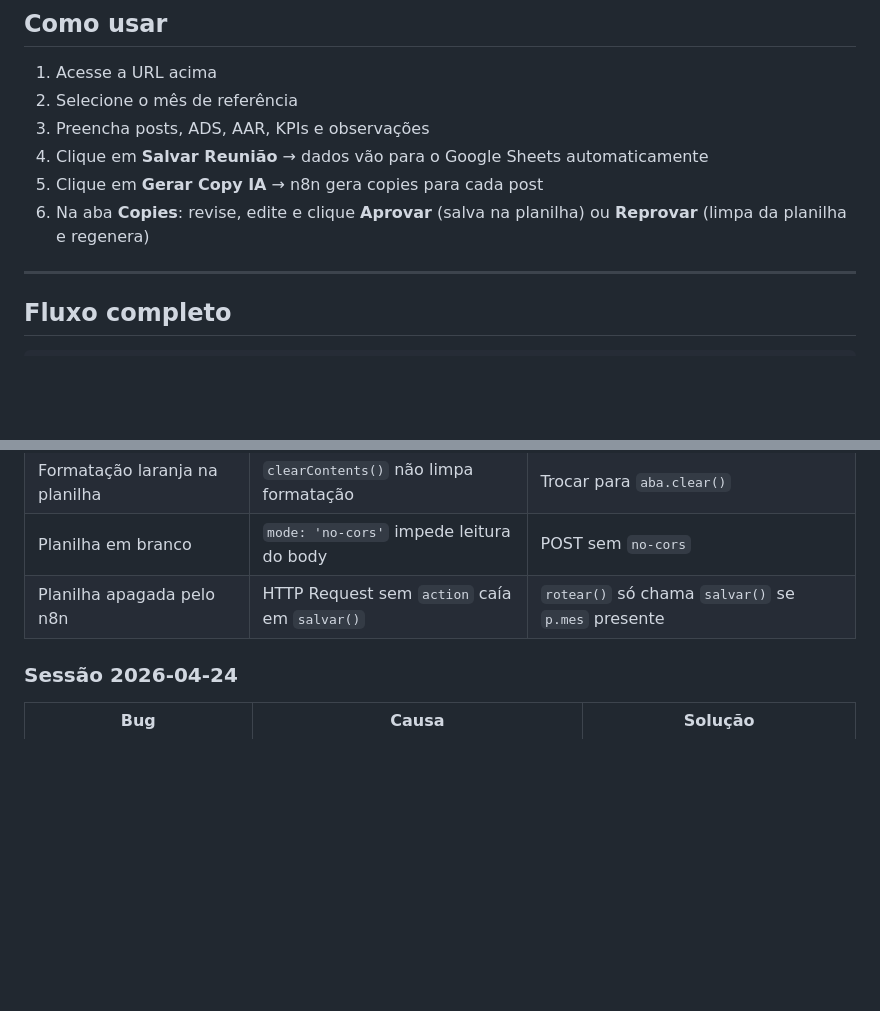
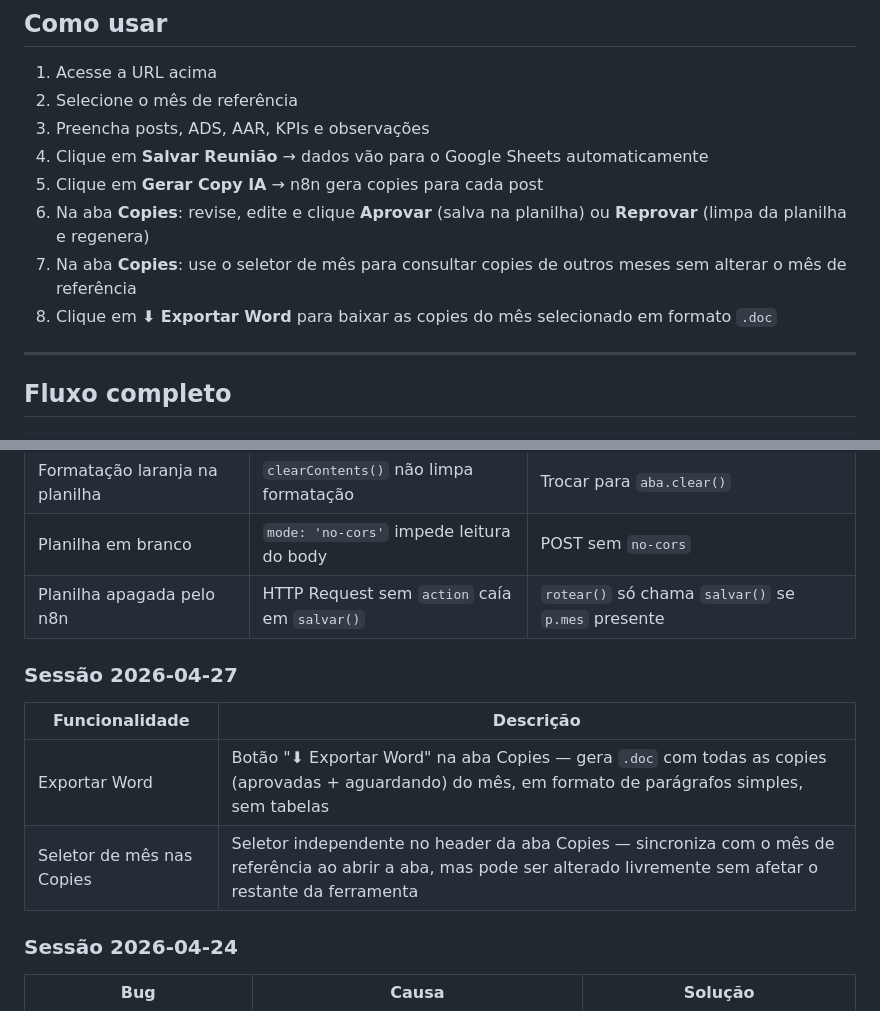
Before and after one commit to estouromarketing/Laslo-Reuniao, a Markdown page: README.md, 2 parts joined by grey strips. Drawn GitHub-style; blank space fills up the shorter version.

Commit message:
docs: documenta sessão 2026-04-27 — exportar Word e seletor de mês nas Copies

```diff
--- a/README.md
+++ b/README.md
@@ -40,6 +40,8 @@ Ferramenta de reunião mensal entre Estouro Marketing e Laslo Vet.
 4. Clique em **Salvar Reunião** → dados vão para o Google Sheets automaticamente
 5. Clique em **Gerar Copy IA** → n8n gera copies para cada post
 6. Na aba **Copies**: revise, edite e clique **Aprovar** (salva na planilha) ou **Reprovar** (limpa da planilha e regenera)
+7. Na aba **Copies**: use o seletor de mês para consultar copies de outros meses sem alterar o mês de referência
+8. Clique em **⬇ Exportar Word** para baixar as copies do mês selecionado em formato `.doc`
 
 ---
 
@@ -253,6 +255,13 @@ git push origin main
 | Planilha em branco | `mode: 'no-cors'` impede leitura do body | POST sem `no-cors` |
 | Planilha apagada pelo n8n | HTTP Request sem `action` caía em `salvar()` | `rotear()` só chama `salvar()` se `p.mes` presente |
 
+### Sessão 2026-04-27
+
+| Funcionalidade | Descrição |
+|---------------|-----------|
+| Exportar Word | Botão "⬇ Exportar Word" na aba Copies — gera `.doc` com todas as copies (aprovadas + aguardando) do mês, em formato de parágrafos simples, sem tabelas |
+| Seletor de mês nas Copies | Seletor independente no header da aba Copies — sincroniza com o mês de referência ao abrir a aba, mas pode ser alterado livremente sem afetar o restante da ferramenta |
+
 ### Sessão 2026-04-24
 
 | Bug | Causa | Solução |
```
